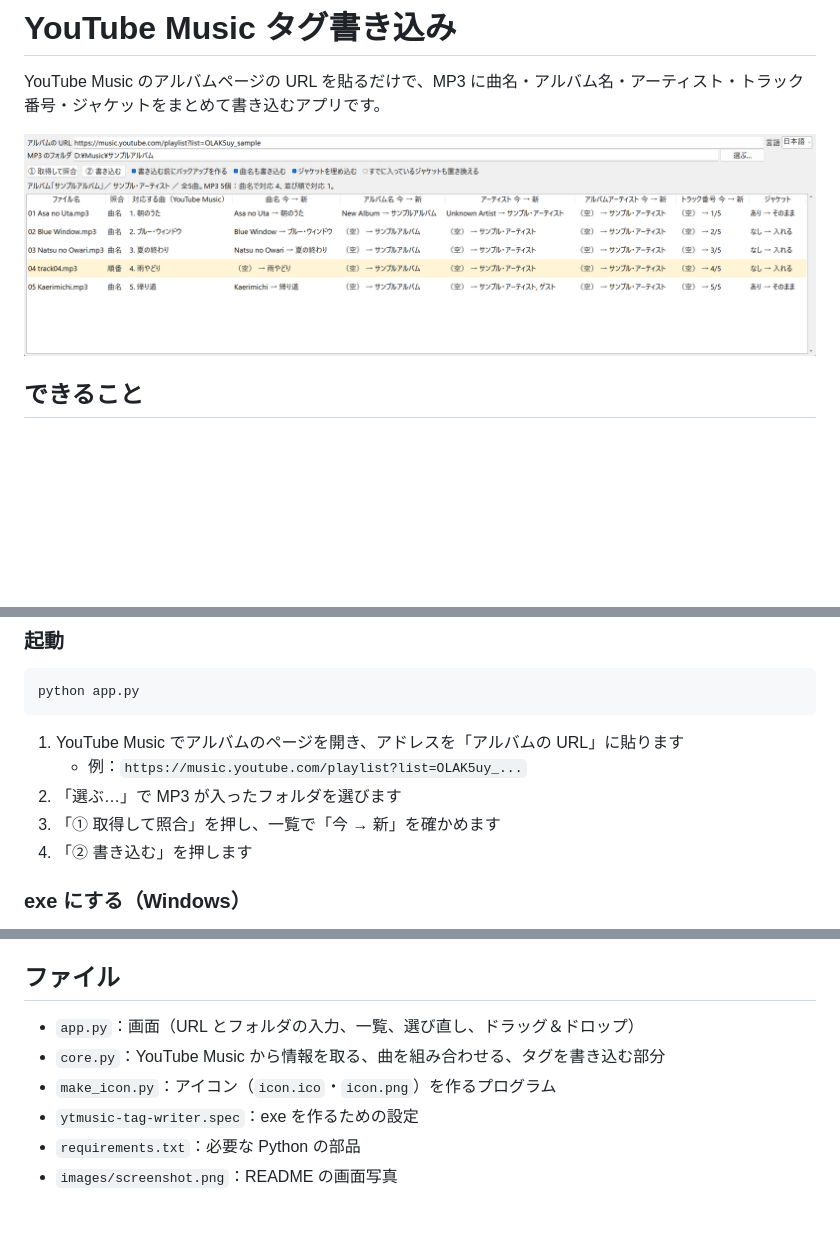
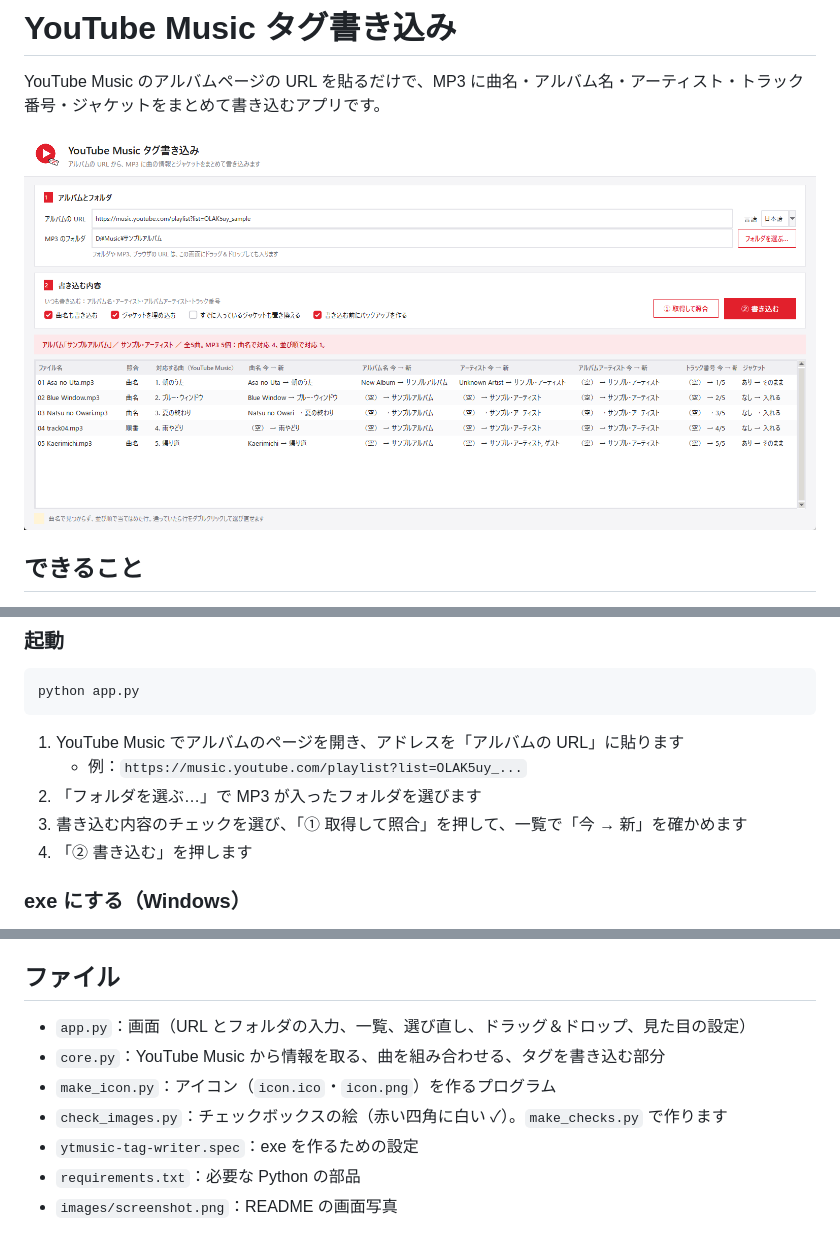
Before and after one commit to ishi061-svg/ytmusic-tag-writer, a Markdown page: README.md, 3 parts joined by grey strips. Rendered like a GitHub page; pictures changed too: images/screenshot.png; blank space fills up the shorter version.

```diff
--- a/README.md
+++ b/README.md
@@ -42,8 +43,8 @@ python app.py
 
 1. YouTube Music でアルバムのページを開き、アドレスを「アルバムの URL」に貼ります
    - 例：`https://music.youtube.com/playlist?list=OLAK5uy_...`
-2. 「選ぶ…」で MP3 が入ったフォルダを選びます
-3. 「① 取得して照合」を押し、一覧で「今 → 新」を確かめます
+2. 「フォルダを選ぶ…」で MP3 が入ったフォルダを選びます
+3. 書き込む内容のチェックを選び、「① 取得して照合」を押して、一覧で「今 → 新」を確かめます
 4. 「② 書き込む」を押します
 
 ### exe にする（Windows）
@@ -62,9 +63,10 @@ python -m PyInstaller --noconfirm ytmusic-tag-writer.spec
 - アイコンはこのアプリのためのオリジナルです。YouTube Music のロゴではありません
 
 ## ファイル
-- `app.py`：画面（URL とフォルダの入力、一覧、選び直し、ドラッグ＆ドロップ）
+- `app.py`：画面（URL とフォルダの入力、一覧、選び直し、ドラッグ＆ドロップ、見た目の設定）
 - `core.py`：YouTube Music から情報を取る、曲を組み合わせる、タグを書き込む部分
 - `make_icon.py`：アイコン（`icon.ico`・`icon.png`）を作るプログラム
+- `check_images.py`：チェックボックスの絵（赤い四角に白い ✓）。`make_checks.py` で作ります
 - `ytmusic-tag-writer.spec`：exe を作るための設定
 - `requirements.txt`：必要な Python の部品
 - `images/screenshot.png`：README の画面写真
```
Also changed, not shown: other parts of README.md (+1 -0 lines), 5 other files.
